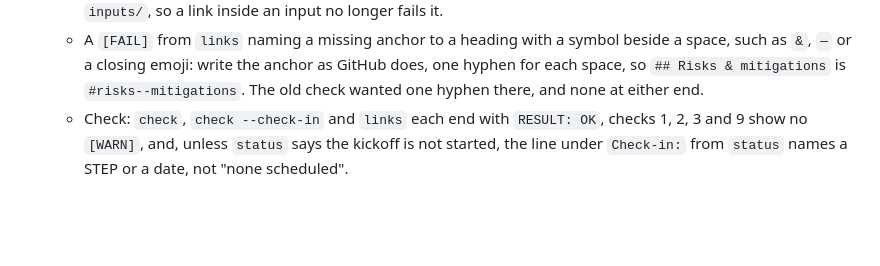
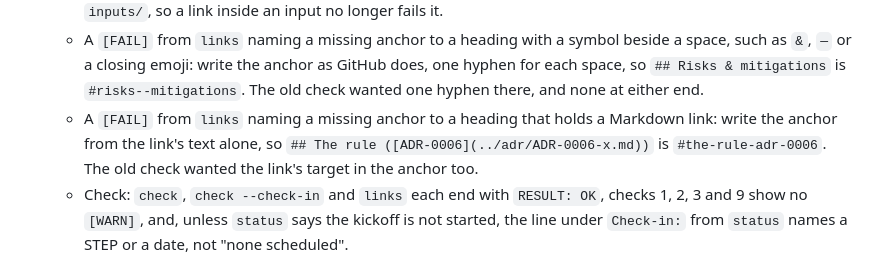
Before and after one commit to mherschberg/Throughstone, a Markdown page: Code/{{PROJECT}}-docs/UPDATING-THROUGHSTONE.md, the part around the change. Rendered like a GitHub page; blank space fills up the shorter version.

Commit message:
UPDATING-THROUGHSTONE.md: say what to do about a link anchor holding a target
A project may have written an anchor with a heading link's target in it
to satisfy the old check. Step 20 now says to write it from the text.

Co-Authored-By: Claude Opus 5.5 <noreply@anthropic.com>

```diff
--- a/Code/{{PROJECT}}-docs/UPDATING-THROUGHSTONE.md
+++ b/Code/{{PROJECT}}-docs/UPDATING-THROUGHSTONE.md
@@ -577,6 +577,9 @@ and skip any step they mark as superseded.
       such as ` & `, ` — ` or a closing emoji: write the anchor as GitHub does, one hyphen for each
       space, so `## Risks & mitigations` is `#risks--mitigations`. The old check wanted one hyphen
       there, and none at either end.
+    - A `[FAIL]` from `links` naming a missing anchor to a heading that holds a Markdown link: write
+      the anchor from the link's text alone, so `## The rule ([ADR-0006](../adr/ADR-0006-x.md))` is
+      `#the-rule-adr-0006`. The old check wanted the link's target in the anchor too.
     - Check: `check`, `check --check-in` and `links` each end with `RESULT: OK`, checks 1, 2, 3 and
       9 show no `[WARN]`, and, unless `status` says the kickoff is not started, the line under
       `Check-in:` from `status` names a STEP or a date, not "none scheduled".
```
